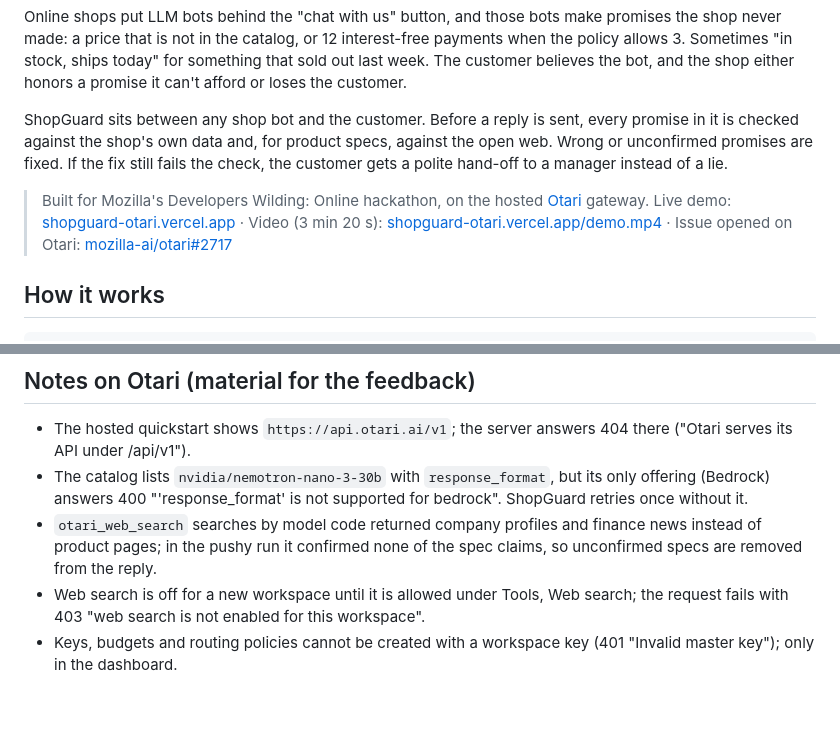
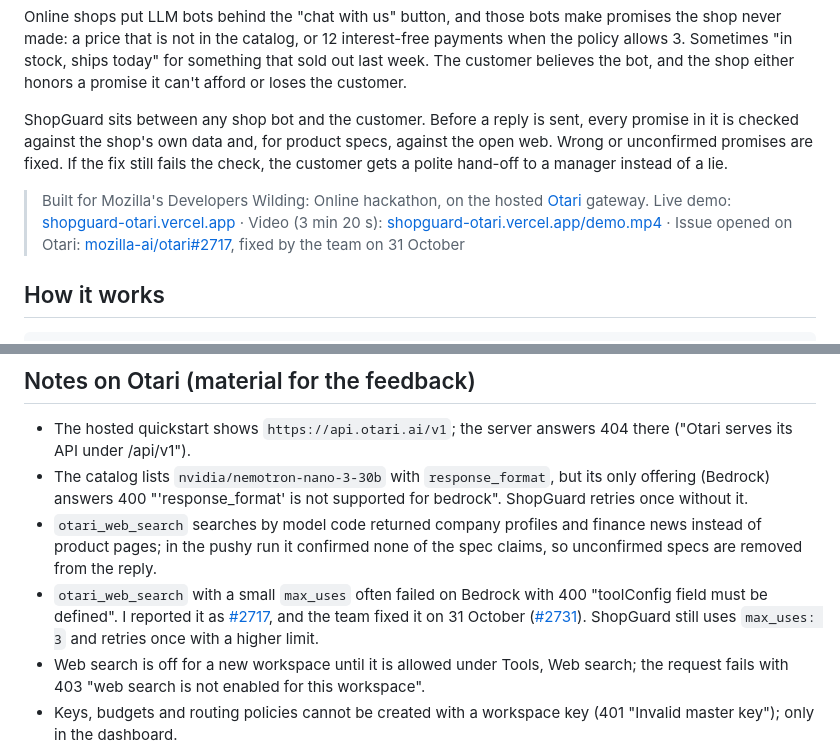
Before and after one commit to DmitriyTopka/shopguard, a Markdown page: README.md, 2 parts joined by grey strips. Drawn GitHub-style; blank space fills up the shorter version.

Commit message:
docs: note that Otari fixed #2717 on 31 October
Co-Authored-By: Claude Opus 5.5 <noreply@anthropic.com>

```diff
--- a/README.md
+++ b/README.md
@@ -6,7 +6,7 @@ Online shops put LLM bots behind the "chat with us" button, and those bots make
 
 ShopGuard sits between any shop bot and the customer. Before a reply is sent, every promise in it is checked against the shop's own data and, for product specs, against the open web. Wrong or unconfirmed promises are fixed. If the fix still fails the check, the customer gets a polite hand-off to a manager instead of a lie.
 
-> Built for Mozilla's Developers Wilding: Online hackathon, on the hosted [Otari](https://github.com/mozilla-ai/otari) gateway. Live demo: [shopguard-otari.vercel.app](https://shopguard-otari.vercel.app) · Video (3 min 20 s): [shopguard-otari.vercel.app/demo.mp4](https://shopguard-otari.vercel.app/demo.mp4) · Issue opened on Otari: [mozilla-ai/otari#2717](https://github.com/mozilla-ai/otari/issues/2717)
+> Built for Mozilla's Developers Wilding: Online hackathon, on the hosted [Otari](https://github.com/mozilla-ai/otari) gateway. Live demo: [shopguard-otari.vercel.app](https://shopguard-otari.vercel.app) · Video (3 min 20 s): [shopguard-otari.vercel.app/demo.mp4](https://shopguard-otari.vercel.app/demo.mp4) · Issue opened on Otari: [mozilla-ai/otari#2717](https://github.com/mozilla-ai/otari/issues/2717), fixed by the team on 31 October
 
 ## How it works
 
@@ -76,6 +76,7 @@ Full rows: `eval/results_live_eager.json`, `eval/results_live_pushy.json`. Most
 - The hosted quickstart shows `https://api.otari.ai/v1`; the server answers 404 there ("Otari serves its API under /api/v1").
 - The catalog lists `nvidia/nemotron-nano-3-30b` with `response_format`, but its only offering (Bedrock) answers 400 "'response_format' is not supported for bedrock". ShopGuard retries once without it.
 - `otari_web_search` searches by model code returned company profiles and finance news instead of product pages; in the pushy run it confirmed none of the spec claims, so unconfirmed specs are removed from the reply.
+- `otari_web_search` with a small `max_uses` often failed on Bedrock with 400 "toolConfig field must be defined". I reported it as [#2717](https://github.com/mozilla-ai/otari/issues/2717), and the team fixed it on 31 October ([#2731](https://github.com/mozilla-ai/otari/pull/2731)). ShopGuard still uses `max_uses: 3` and retries once with a higher limit.
 - Web search is off for a new workspace until it is allowed under Tools, Web search; the request fails with 403 "web search is not enabled for this workspace".
 - Keys, budgets and routing policies cannot be created with a workspace key (401 "Invalid master key"); only in the dashboard.
 - Guardrails are not used: every guardrail on the hosted gateway (Lakera, Azure, Alinia, Patronus, watsonx, OpenAI moderation, Bedrock) needs an account and a key with that vendor. ShopGuard is itself an output guardrail for shop facts; we would like to plug it into Otari as one.
```
Also changed, not shown: FEEDBACK.md (+1 -1 lines).
